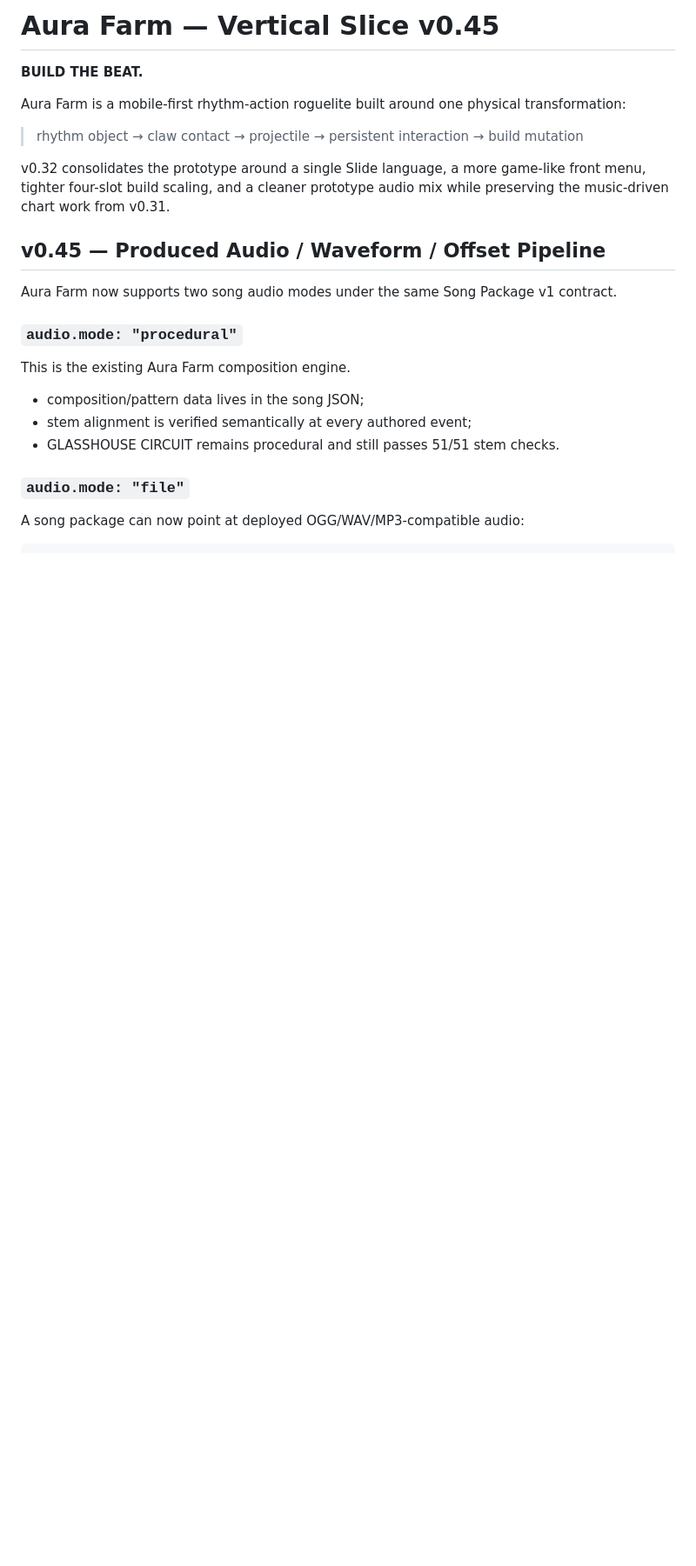
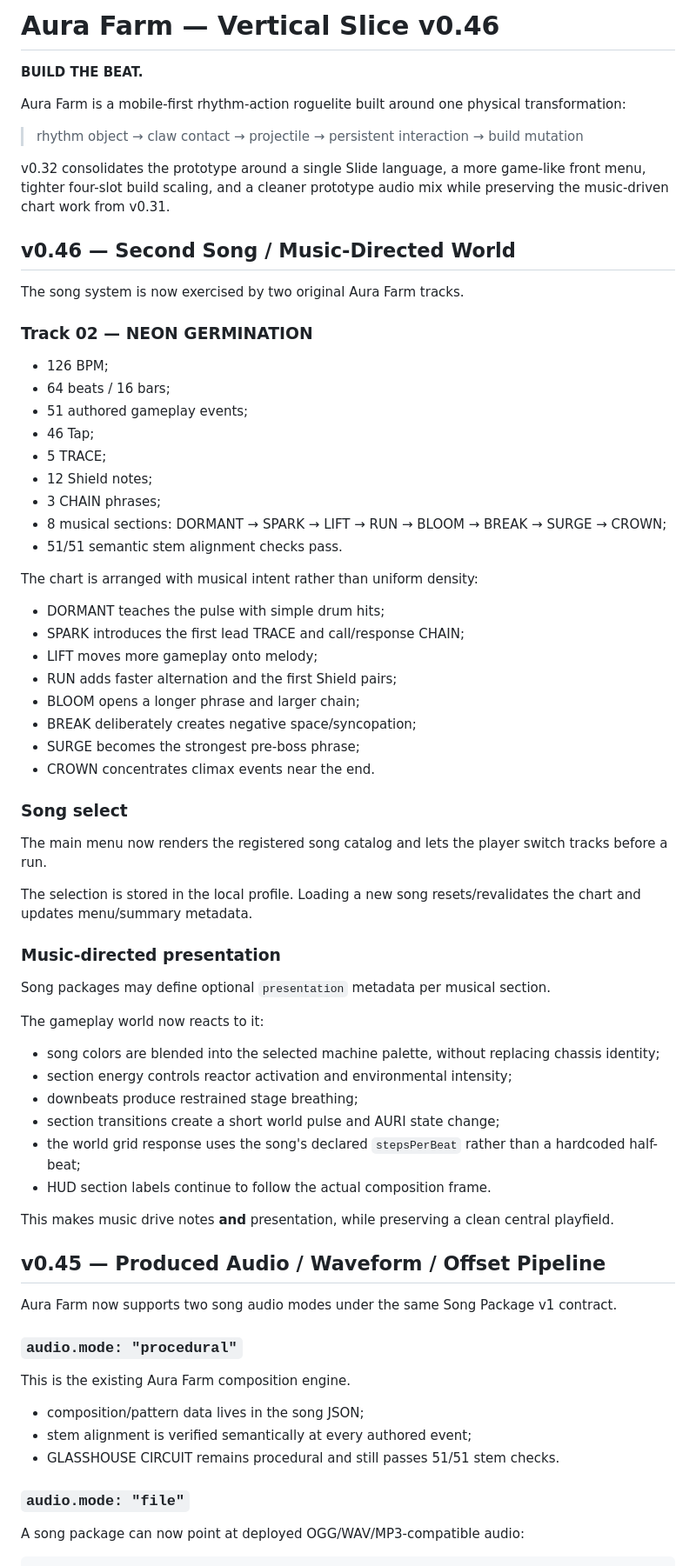
Before and after one commit to Lootchen/Aura-Farm-, a Markdown page: README.md, the part around the change. Shown at 87% size. GitHub-like rendering; blank space fills up the shorter version.

Commit message:
Document v0.46 second song and music direction

```diff
--- a/README.md
+++ b/README.md
@@ -1,4 +1,4 @@
-# Aura Farm — Vertical Slice v0.45
+# Aura Farm — Vertical Slice v0.46
 
 **BUILD THE BEAT.**
 
@@ -7,6 +7,54 @@ Aura Farm is a mobile-first rhythm-action roguelite built around one physical tr
 > rhythm object → claw contact → projectile → persistent interaction → build mutation
 
 v0.32 consolidates the prototype around a single Slide language, a more game-like front menu, tighter four-slot build scaling, and a cleaner prototype audio mix while preserving the music-driven chart work from v0.31.
+
+## v0.46 — Second Song / Music-Directed World
+
+The song system is now exercised by two original Aura Farm tracks.
+
+### Track 02 — NEON GERMINATION
+
+- 126 BPM;
+- 64 beats / 16 bars;
+- 51 authored gameplay events;
+- 46 Tap;
+- 5 TRACE;
+- 12 Shield notes;
+- 3 CHAIN phrases;
+- 8 musical sections: DORMANT → SPARK → LIFT → RUN → BLOOM → BREAK → SURGE → CROWN;
+- 51/51 semantic stem alignment checks pass.
+
+The chart is arranged with musical intent rather than uniform density:
+
+- DORMANT teaches the pulse with simple drum hits;
+- SPARK introduces the first lead TRACE and call/response CHAIN;
+- LIFT moves more gameplay onto melody;
+- RUN adds faster alternation and the first Shield pairs;
+- BLOOM opens a longer phrase and larger chain;
+- BREAK deliberately creates negative space/syncopation;
+- SURGE becomes the strongest pre-boss phrase;
+- CROWN concentrates climax events near the end.
+
+### Song select
+
+The main menu now renders the registered song catalog and lets the player switch tracks before a run.
+
+The selection is stored in the local profile. Loading a new song resets/revalidates the chart and updates menu/summary metadata.
+
+### Music-directed presentation
+
+Song packages may define optional `presentation` metadata per musical section.
+
+The gameplay world now reacts to it:
+
+- song colors are blended into the selected machine palette, without replacing chassis identity;
+- section energy controls reactor activation and environmental intensity;
+- downbeats produce restrained stage breathing;
+- section transitions create a short world pulse and AURI state change;
+- the world grid response uses the song's declared `stepsPerBeat` rather than a hardcoded half-beat;
+- HUD section labels continue to follow the actual composition frame.
+
+This makes music drive notes **and** presentation, while preserving a clean central playfield.
 
 ## v0.45 — Produced Audio / Waveform / Offset Pipeline
 
```
